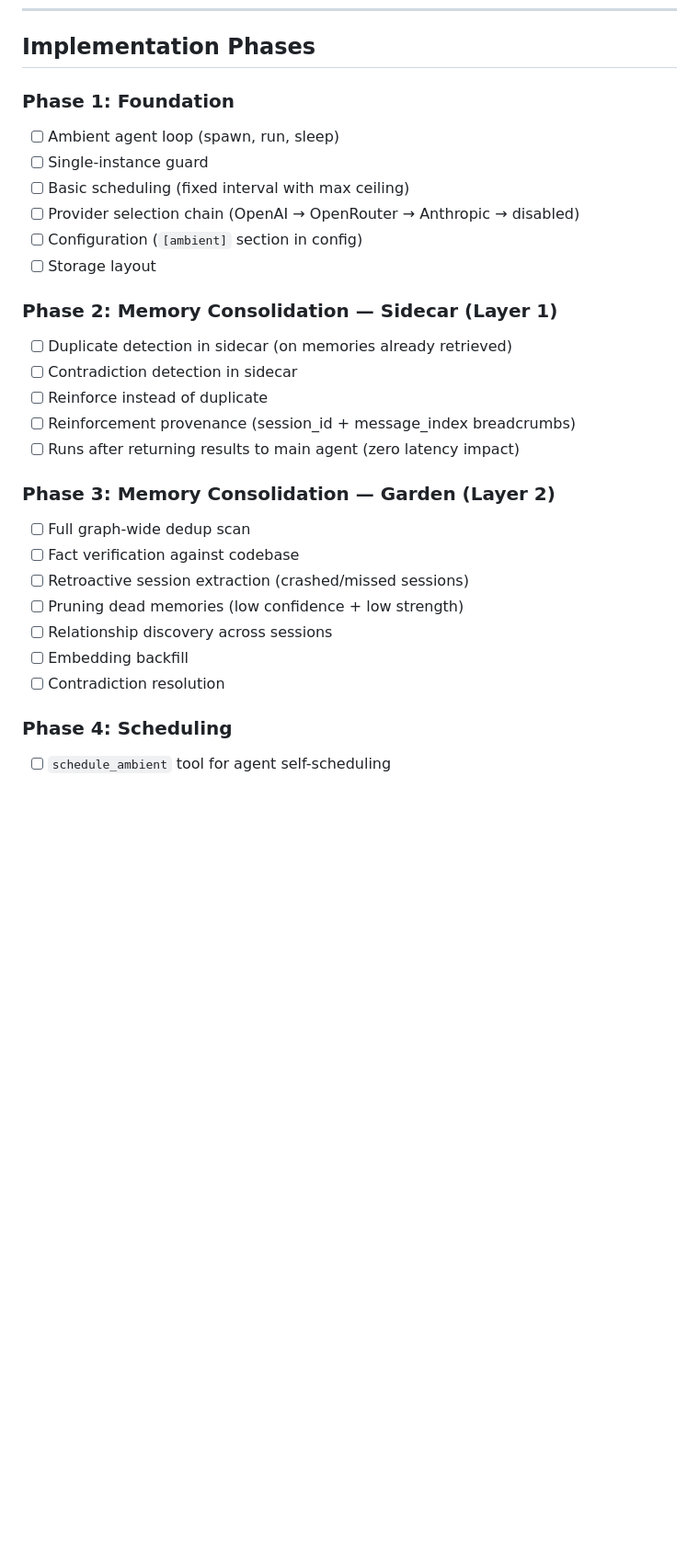
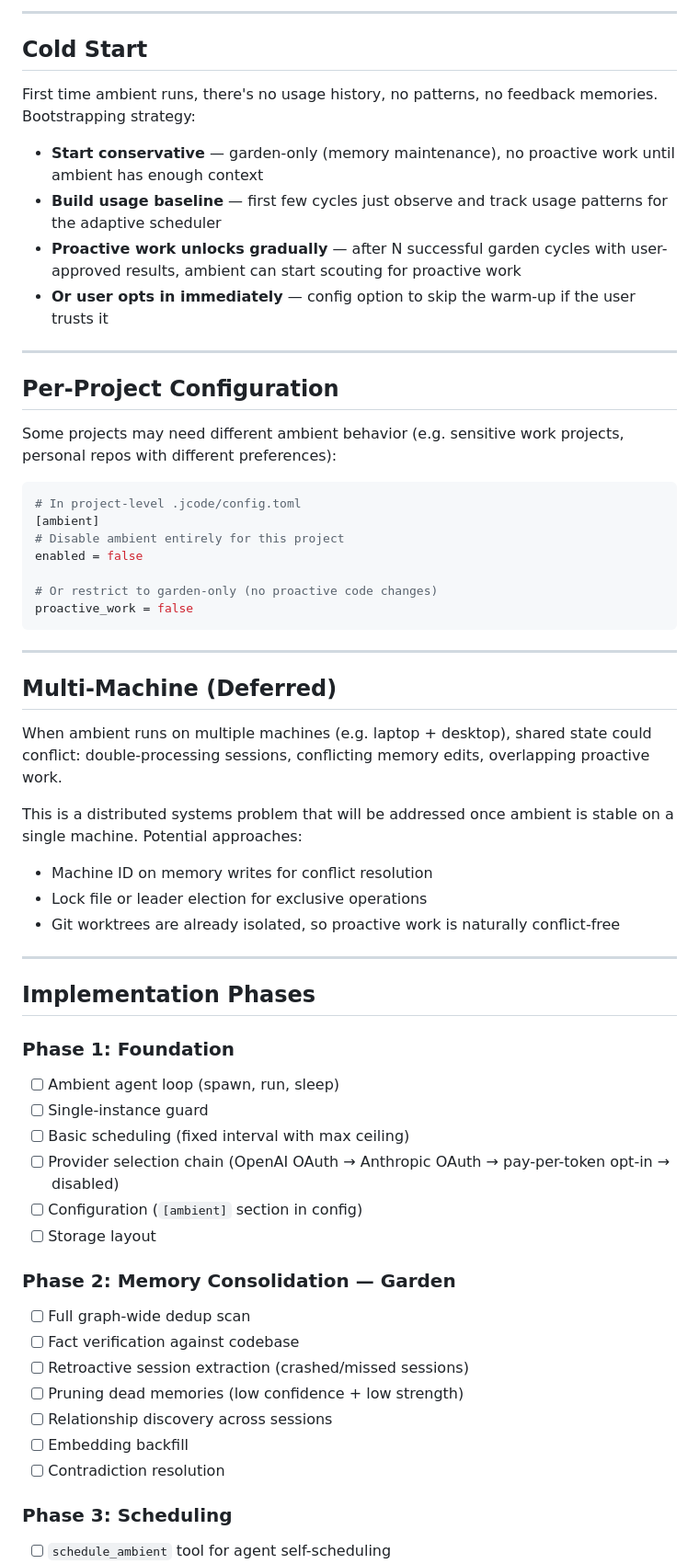
Before and after one commit to iamrohithrnair/minnal, a Markdown page: docs/AMBIENT_MODE.md, the part around one of its changes. Shown at 92% size. Drawn GitHub-style; blank space fills up the shorter version.

````diff
--- a/docs/AMBIENT_MODE.md
+++ b/docs/AMBIENT_MODE.md
@@ -565,21 +626,54 @@ work_branch_prefix = "ambient/"
+---
+
+## Cold Start
+
+First time ambient runs, there's no usage history, no patterns, no feedback memories. Bootstrapping strategy:
+
+- **Start conservative** — garden-only (memory maintenance), no proactive work until ambient has enough context
+- **Build usage baseline** — first few cycles just observe and track usage patterns for the adaptive scheduler
+- **Proactive work unlocks gradually** — after N successful garden cycles with user-approved results, ambient can start scouting for proactive work
+- **Or user opts in immediately** — config option to skip the warm-up if the user trusts it
+
+---
+
+## Per-Project Configuration
+
+Some projects may need different ambient behavior (e.g. sensitive work projects, personal repos with different preferences):
+
+```toml
+# In project-level .jcode/config.toml
+[ambient]
+# Disable ambient entirely for this project
+enabled = false
+
+# Or restrict to garden-only (no proactive code changes)
+proactive_work = false
+```
+
+---
+
+## Multi-Machine (Deferred)
+
+When ambient runs on multiple machines (e.g. laptop + desktop), shared state could conflict: double-processing sessions, conflicting memory edits, overlapping proactive work.
+
+This is a distributed systems problem that will be addressed once ambient is stable on a single machine. Potential approaches:
+- Machine ID on memory writes for conflict resolution
+- Lock file or leader election for exclusive operations
+- Git worktrees are already isolated, so proactive work is naturally conflict-free
+
+---
+
 ## Implementation Phases
 
 ### Phase 1: Foundation
 - [ ] Ambient agent loop (spawn, run, sleep)
 - [ ] Single-instance guard
 - [ ] Basic scheduling (fixed interval with max ceiling)
-- [ ] Provider selection chain (OpenAI → OpenRouter → Anthropic → disabled)
+- [ ] Provider selection chain (OpenAI OAuth → Anthropic OAuth → pay-per-token opt-in → disabled)
 - [ ] Configuration (`[ambient]` section in config)
 - [ ] Storage layout
 
-### Phase 2: Memory Consolidation — Sidecar (Layer 1)
-- [ ] Duplicate detection in sidecar (on memories already retrieved)
-- [ ] Contradiction detection in sidecar
-- [ ] Reinforce instead of duplicate
-- [ ] Reinforcement provenance (session_id + message_index breadcrumbs)
-- [ ] Runs after returning results to main agent (zero latency impact)
-
-### Phase 3: Memory Consolidation — Garden (Layer 2)
+### Phase 2: Memory Consolidation — Garden
 - [ ] Full graph-wide dedup scan
 - [ ] Fact verification against codebase
 - [ ] Retroactive session extraction (crashed/missed sessions)
@@ -588,7 +682,7 @@ work_branch_prefix = "ambient/"
 - [ ] Embedding backfill
 - [ ] Contradiction resolution
 
-### Phase 4: Scheduling
+### Phase 3: Scheduling
 - [ ] `schedule_ambient` tool for agent self-scheduling
 - [ ] Scheduled queue (persistent, with context)
 - [ ] Adaptive resource calculator
````
Also changed, not shown: other parts of docs/AMBIENT_MODE.md (+63 -2 lines).
